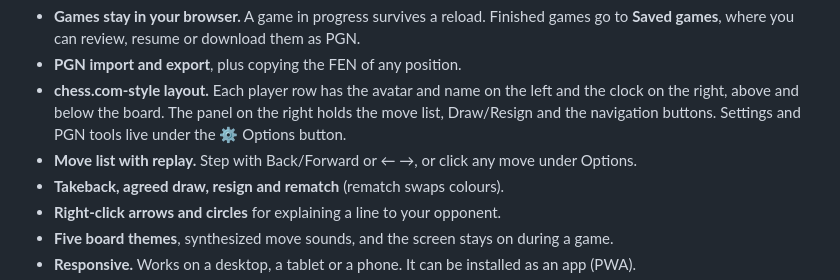
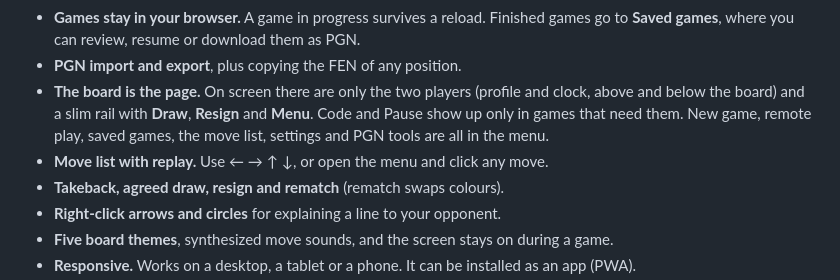
Before and after one commit to abhieq31/Deskmate, a Markdown page: README.md, the part around one of its changes. GitHub-like rendering.

```diff
--- a/README.md
+++ b/README.md
@@ -46,11 +46,12 @@ everything local; it is not designed to get around IT controls.
   Finished games go to **Saved games**, where you can review, resume or
   download them as PGN.
 - **PGN import and export**, plus copying the FEN of any position.
-- **chess.com-style layout.** Each player row has the avatar and name on
-  the left and the clock on the right, above and below the board. The panel
-  on the right holds the move list, Draw/Resign and the navigation buttons.
-  Settings and PGN tools live under the ⚙ Options button.
-- **Move list with replay.** Step with Back/Forward or ← →, or click any move under Options.
+- **The board is the page.** On screen there are only the two players
+  (profile and clock, above and below the board) and a slim rail with
+  **Draw**, **Resign** and **Menu**. Code and Pause show up only in games
+  that need them. New game, remote play, saved games, the move list,
+  settings and PGN tools are all in the menu.
+- **Move list with replay.** Use ← → ↑ ↓, or open the menu and click any move.
 - **Takeback, agreed draw, resign and rematch** (rematch swaps colours).
 - **Right-click arrows and circles** for explaining a line to your opponent.
 - **Five board themes**, synthesized move sounds, and the screen stays on
```
Also changed, not shown: other parts of README.md (+2 -2 lines), docs/phone.png, docs/screenshot.png, 4 other files.
